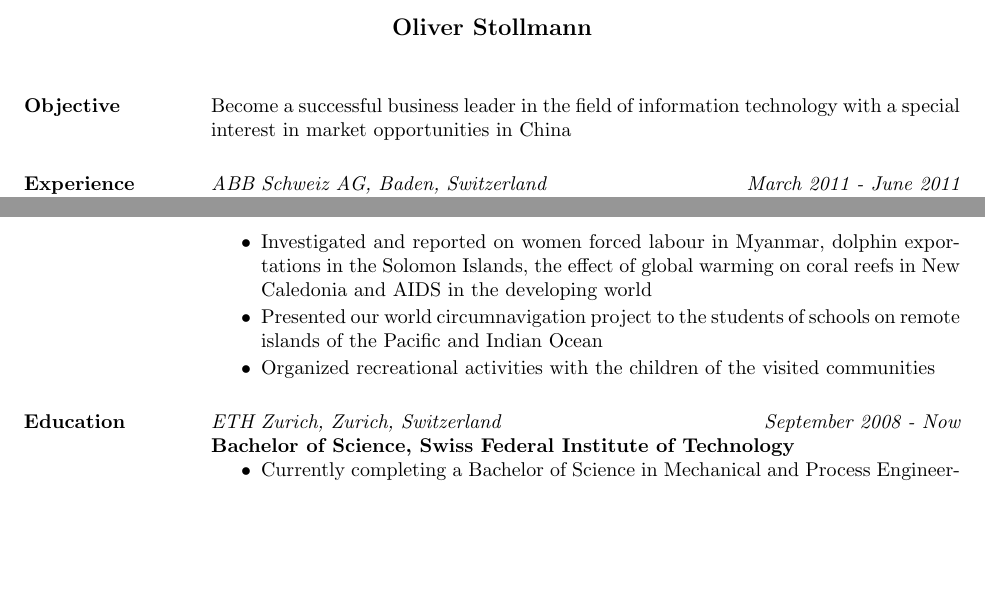
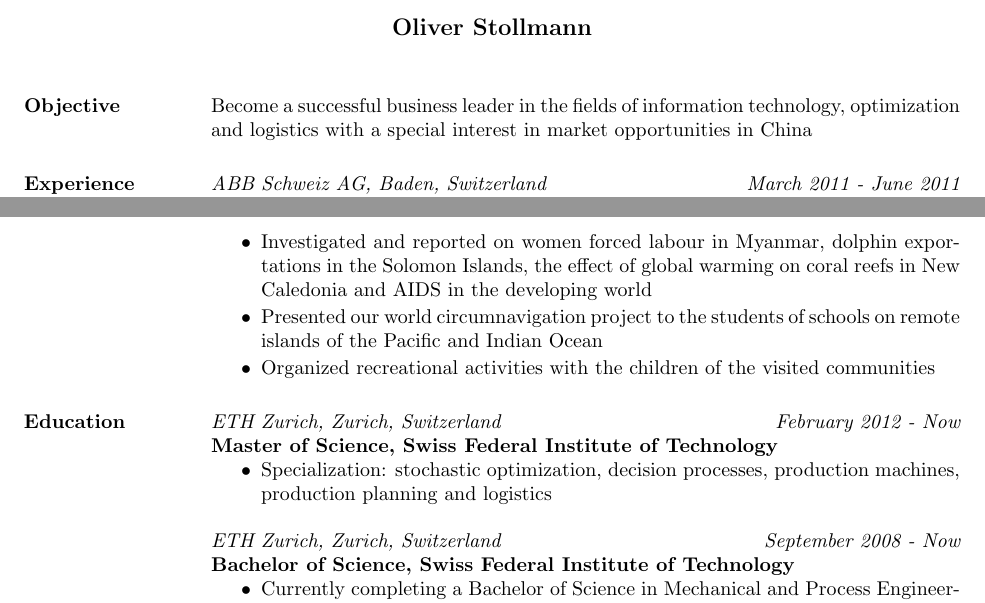
Before and after one commit to ostollmann/CV, a LaTeX CV (cv.tex): two parts of pages 1 and 2 of 3 before the commit and two parts of pages 1 and 2 of 4 after it, joined at a grey line, cut so that both start at the same text, the shorter picture padded with empty space. The pictures show the PDF file cv.pdf that the author committed with the source.

Commit message:
fixed type (mandarin) and added master

```diff
--- a/cv.tex
+++ b/cv.tex
@@ -11,8 +11,7 @@
 \begin{resume}
 
 \section{Objective}
-Become a successful business leader in the field of information technology with a special
-interest in market opportunities in China
+Become a successful business leader in the fields of information technology, optimization and logistics with a special interest in market opportunities in China
 
 \section{Experience}
   % Internship ABB
@@ -67,6 +66,12 @@ interest in market opportunities in China
   \end{itemize}
 
 \section{Education}
+  % ETH Msc Science
+  {\it ETH Zurich, Zurich, Switzerland \hfill February 2012 - Now} \\
+  {\bf Master of Science, Swiss Federal Institute of Technology}
+  \begin{itemize} \itemsep -0.5pt
+  \item Specialization: stochastic optimization, decision processes, production machines, production planning and logistics
+  \end{itemize}
   % ETH Bsc Science
   {\it ETH Zurich, Zurich, Switzerland \hfill September 2008 - Now} \\
   {\bf Bachelor of Science, Swiss Federal Institute of Technology}
```
Also changed, not shown: cv.pdf, cv.tex (2 more changed lines).
